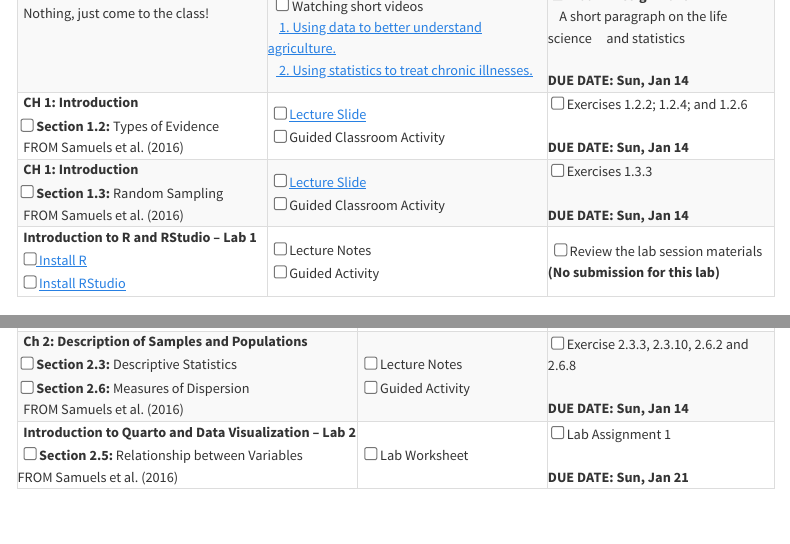
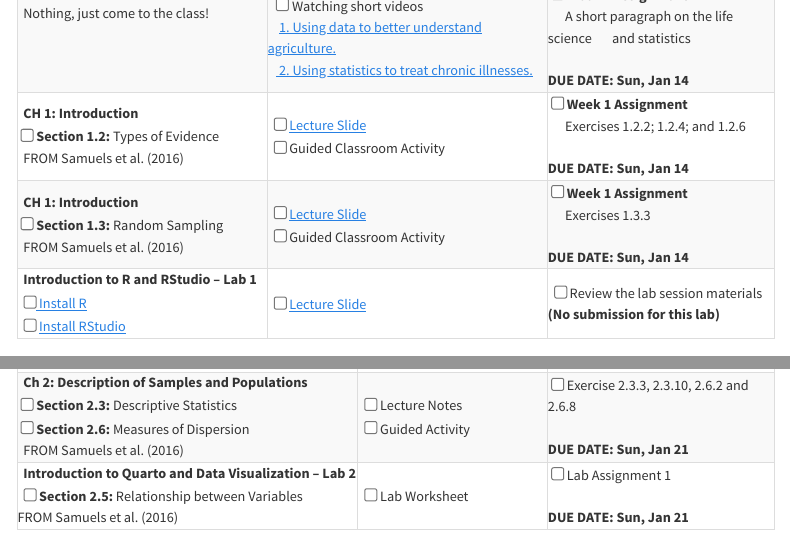
Before and after one commit to stat218-wi24/website, a Quarto document (schedule.qmd): the page in a window 1100 px wide, from 620 px down, and a second part further down, joined at a grey line. Rendered offline with R 4.5, knitr and Pandoc in place of Quarto, with nearby package versions; menus at the side of the page are left out.

Commit message:
added lab 1

```diff
--- a/schedule.qmd
+++ b/schedule.qmd
@@ -52,4 +51,5 @@ all conveniently organized for your academic journey.
-      &nbsp;&nbsp;&nbsp; A short paragraph on the life science &nbsp;&nbsp;&nbsp;&nbsp;and statistics
+      &nbsp;<input type="checkbox" /> <b> Week 1 Assignment </b><i class="fas fa-user"></i> <i class="fas fa-upload"></i>
+      &nbsp;&nbsp;&nbsp;&nbsp;&nbsp; A short paragraph on the life science &nbsp;&nbsp;&nbsp;&nbsp;&nbsp;&nbsp;and statistics
 <br>
 <i class="fas fa-clock"></i><b> DUE DATE: Sun, Jan 14 </b>
   </td>
@@ -64,7 +64,8 @@ all conveniently organized for your academic journey.
     &nbsp; <input type="checkbox" /> Guided Classroom Activity <i class="fas fa-comments"></i>
     </td>
     <td>
-    &nbsp;<input type="checkbox" /> <i class="fas fa-user"></i> <i class="fas fa-upload"></i> Exercises 1.2.2; 1.2.4; and 1.2.6
+    &nbsp;<input type="checkbox" /> <b> Week 1 Assignment </b><i class="fas fa-user"></i> <i class="fas fa-upload"></i>
+    &nbsp; &nbsp;&nbsp;&nbsp; Exercises 1.2.2; 1.2.4; and 1.2.6
 <br>
 <i class="fas fa-clock"></i>  <b> DUE DATE: Sun, Jan 14 </b>
 </td>
@@ -79,7 +80,8 @@ all conveniently organized for your academic journey.
     &nbsp; <input type="checkbox" /> Guided Classroom Activity <i class="fas fa-comments"></i>
     </td>
     <td>
-    &nbsp;<input type="checkbox" /> <i class="fas fa-user"></i> <i class="fas fa-upload"></i> Exercises 1.3.3
+    &nbsp;<input type="checkbox" /> <b> Week 1 Assignment </b><i class="fas fa-user"></i> <i class="fas fa-upload"></i>
+    &nbsp;&nbsp;&nbsp;&nbsp;&nbsp; Exercises 1.3.3
 <br>
 <i class="fas fa-clock"></i><b> DUE DATE: Sun, Jan 14 </b>
     </td>
@@ -92,8 +94,7 @@ all conveniently organized for your academic journey.
       &nbsp; <input type="checkbox" /> <a href = "https://posit.co/download/rstudio-desktop/" target = blank>Install RStudio</a> <i class="fas fa-download"></i>
     </td>
     <td>
-    &nbsp; <input type="checkbox" /> Lecture Notes
-    &nbsp; <input type="checkbox" /> Guided Activity
+    &nbsp; <input type="checkbox" /> <a href = "https://stat218-wi24.github.io/slides/01-Week-01/04-Week-1-Lec-04-Lab-01.html" target="_blank"><i aria-hidden="true" title="External Link to Lecture Slide"></i> Lecture Slide </a> <i class="fas fa-file-lines"></i>
     </td>
     <td> &nbsp; <input type="checkbox" /> Review the lab session materials <b>(No submission for this lab)</b>
     </td>
@@ -145,7 +146,7 @@ all conveniently organized for your academic journey.
     <td>
     &nbsp;<input type="checkbox" /> <i class="fas fa-user"></i> <i class="fas fa-upload"></i> Exercise 2.3.3, 2.3.10, 2.6.2 and 2.6.8
 <br>
-<i class="fas fa-clock"></i><b> DUE DATE: Sun, Jan 14 </b>
+<i class="fas fa-clock"></i><b> DUE DATE: Sun, Jan 21 </b>
     </td>
   </tr>
 
--- a/styles.css
+++ b/styles.css
@@ -2,3 +2,7 @@
 body {
   text-align: justify;
 }
+
+code {
+  font-size: 28px;
+}
```
Also changed, not shown: docs/search.json, schedule.qmd (1 more changed lines), 2 other files.
